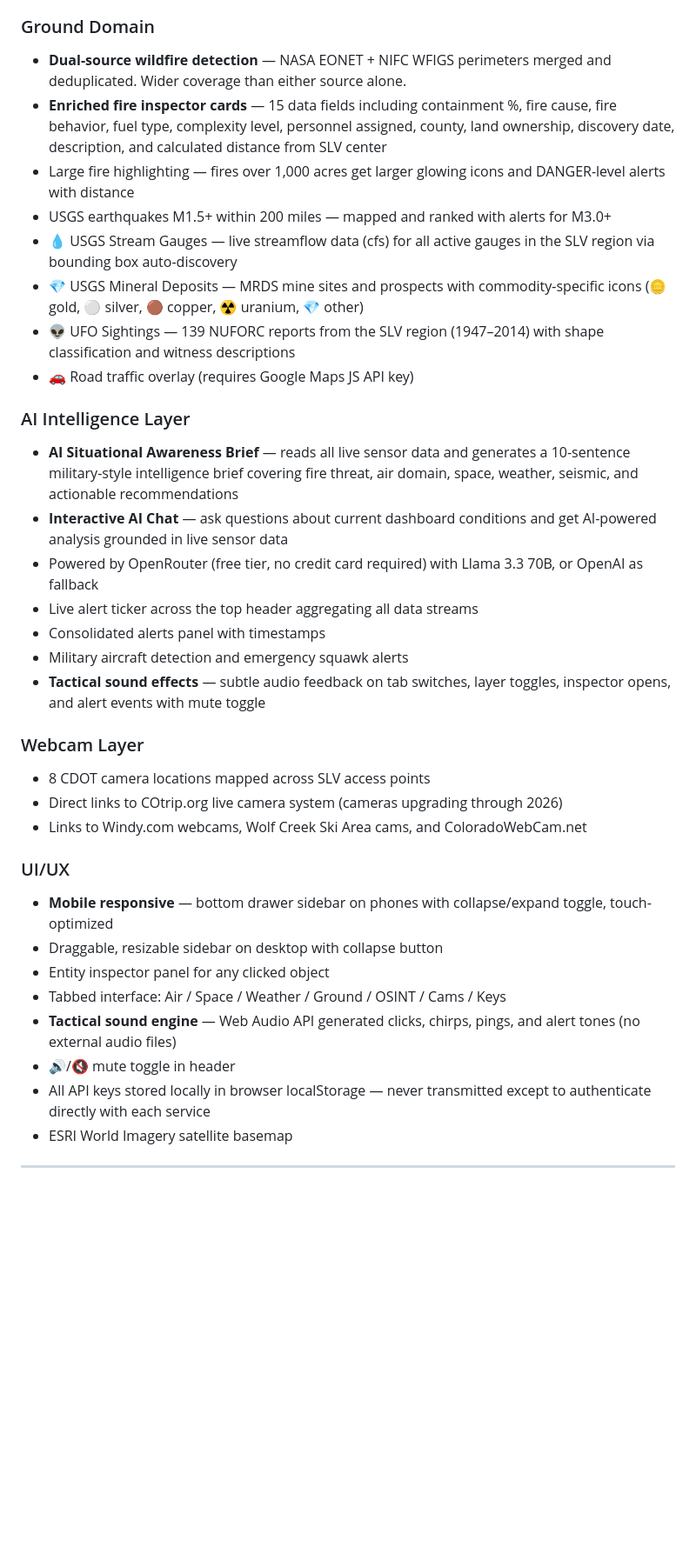
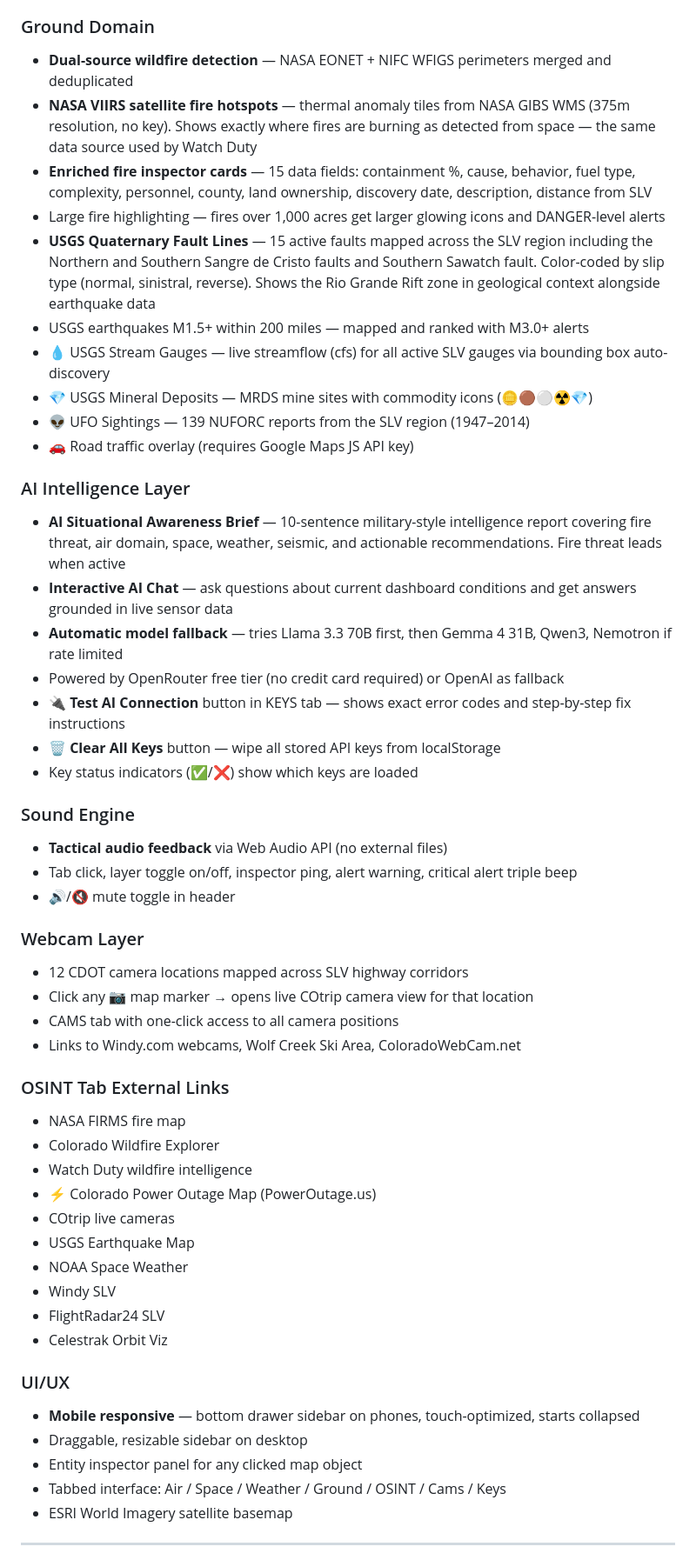
Before and after one commit to jkh2/Eagle-Eyes-SLV, a Markdown page: README.md, the part around one of its changes. Shown at 87% size. Drawn GitHub-style; blank space fills up the shorter version.

```diff
--- a/README.md
+++ b/README.md
@@ -70,36 +72,53 @@ No server. No backend. No build process. No subscription fees. Open the HTML fil
 
 ### Ground Domain
-- **Dual-source wildfire detection** — NASA EONET + NIFC WFIGS perimeters merged and deduplicated. Wider coverage than either source alone.
-- **Enriched fire inspector cards** — 15 data fields including containment %, fire cause, fire behavior, fuel type, complexity level, personnel assigned, county, land ownership, discovery date, description, and calculated distance from SLV center
-- Large fire highlighting — fires over 1,000 acres get larger glowing icons and DANGER-level alerts with distance
-- USGS earthquakes M1.5+ within 200 miles — mapped and ranked with alerts for M3.0+
-- 💧 USGS Stream Gauges — live streamflow data (cfs) for all active gauges in the SLV region via bounding box auto-discovery
-- 💎 USGS Mineral Deposits — MRDS mine sites and prospects with commodity-specific icons (🪙 gold, ⚪ silver, 🟤 copper, ☢ uranium, 💎 other)
-- 👽 UFO Sightings — 139 NUFORC reports from the SLV region (1947–2014) with shape classification and witness descriptions
+- **Dual-source wildfire detection** — NASA EONET + NIFC WFIGS perimeters merged and deduplicated
+- **NASA VIIRS satellite fire hotspots** — thermal anomaly tiles from NASA GIBS WMS (375m resolution, no key). Shows exactly where fires are burning as detected from space — the same data source used by Watch Duty
+- **Enriched fire inspector cards** — 15 data fields: containment %, cause, behavior, fuel type, complexity, personnel, county, land ownership, discovery date, description, distance from SLV
+- Large fire highlighting — fires over 1,000 acres get larger glowing icons and DANGER-level alerts
+- **USGS Quaternary Fault Lines** — 15 active faults mapped across the SLV region including the Northern and Southern Sangre de Cristo faults and Southern Sawatch fault. Color-coded by slip type (normal, sinistral, reverse). Shows the Rio Grande Rift zone in geological context alongside earthquake data
+- USGS earthquakes M1.5+ within 200 miles — mapped and ranked with M3.0+ alerts
+- 💧 USGS Stream Gauges — live streamflow (cfs) for all active SLV gauges via bounding box auto-discovery
+- 💎 USGS Mineral Deposits — MRDS mine sites with commodity icons (🪙🟤⚪☢💎)
+- 👽 UFO Sightings — 139 NUFORC reports from the SLV region (1947–2014)
 - 🚗 Road traffic overlay (requires Google Maps JS API key)
 
 ### AI Intelligence Layer
-- **AI Situational Awareness Brief** — reads all live sensor data and generates a 10-sentence military-style intelligence brief covering fire threat, air domain, space, weather, seismic, and actionable recommendations
-- **Interactive AI Chat** — ask questions about current dashboard conditions and get AI-powered analysis grounded in live sensor data
-- Powered by OpenRouter (free tier, no credit card required) with Llama 3.3 70B, or OpenAI as fallback
-- Live alert ticker across the top header aggregating all data streams
-- Consolidated alerts panel with timestamps
-- Military aircraft detection and emergency squawk alerts
-- **Tactical sound effects** — subtle audio feedback on tab switches, layer toggles, inspector opens, and alert events with mute toggle
+- **AI Situational Awareness Brief** — 10-sentence military-style intelligence report covering fire threat, air domain, space, weather, seismic, and actionable recommendations. Fire threat leads when active
+- **Interactive AI Chat** — ask questions about current dashboard conditions and get answers grounded in live sensor data
+- **Automatic model fallback** — tries Llama 3.3 70B first, then Gemma 4 31B, Qwen3, Nemotron if rate limited
+- Powered by OpenRouter free tier (no credit card required) or OpenAI as fallback
+- **🔌 Test AI Connection** button in KEYS tab — shows exact error codes and step-by-step fix instructions
+- **🗑 Clear All Keys** button — wipe all stored API keys from localStorage
+- Key status indicators (✅/❌) show which keys are loaded
+
+### Sound Engine
+- **Tactical audio feedback** via Web Audio API (no external files)
+- Tab click, layer toggle on/off, inspector ping, alert warning, critical alert triple beep
+- 🔊/🔇 mute toggle in header
 
 ### Webcam Layer
-- 8 CDOT camera locations mapped across SLV access points
-- Direct links to COtrip.org live camera system (cameras upgrading through 2026)
-- Links to Windy.com webcams, Wolf Creek Ski Area cams, and ColoradoWebCam.net
+- 12 CDOT camera locations mapped across SLV highway corridors
+- Click any 📷 map marker → opens live COtrip camera view for that location
+- CAMS tab with one-click access to all camera positions
+- Links to Windy.com webcams, Wolf Creek Ski Area, ColoradoWebCam.net
+
+### OSINT Tab External Links
+- NASA FIRMS fire map
+- Colorado Wildfire Explorer
+- Watch Duty wildfire intelligence
+- ⚡ Colorado Power Outage Map (PowerOutage.us)
+- COtrip live cameras
+- USGS Earthquake Map
+- NOAA Space Weather
+- Windy SLV
+- FlightRadar24 SLV
+- Celestrak Orbit Viz
 
 ### UI/UX
-- **Mobile responsive** — bottom drawer sidebar on phones with collapse/expand toggle, touch-optimized
-- Draggable, resizable sidebar on desktop with collapse button
-- Entity inspector panel for any clicked object
+- **Mobile responsive** — bottom drawer sidebar on phones, touch-optimized, starts collapsed
+- Draggable, resizable sidebar on desktop
+- Entity inspector panel for any clicked map object
 - Tabbed interface: Air / Space / Weather / Ground / OSINT / Cams / Keys
-- **Tactical sound engine** — Web Audio API generated clicks, chirps, pings, and alert tones (no external audio files)
-- 🔊/🔇 mute toggle in header
-- All API keys stored locally in browser localStorage — never transmitted except to authenticate directly with each service
 - ESRI World Imagery satellite basemap
 
 ---
```
Also changed, not shown: other parts of README.md (+86 -90 lines).
